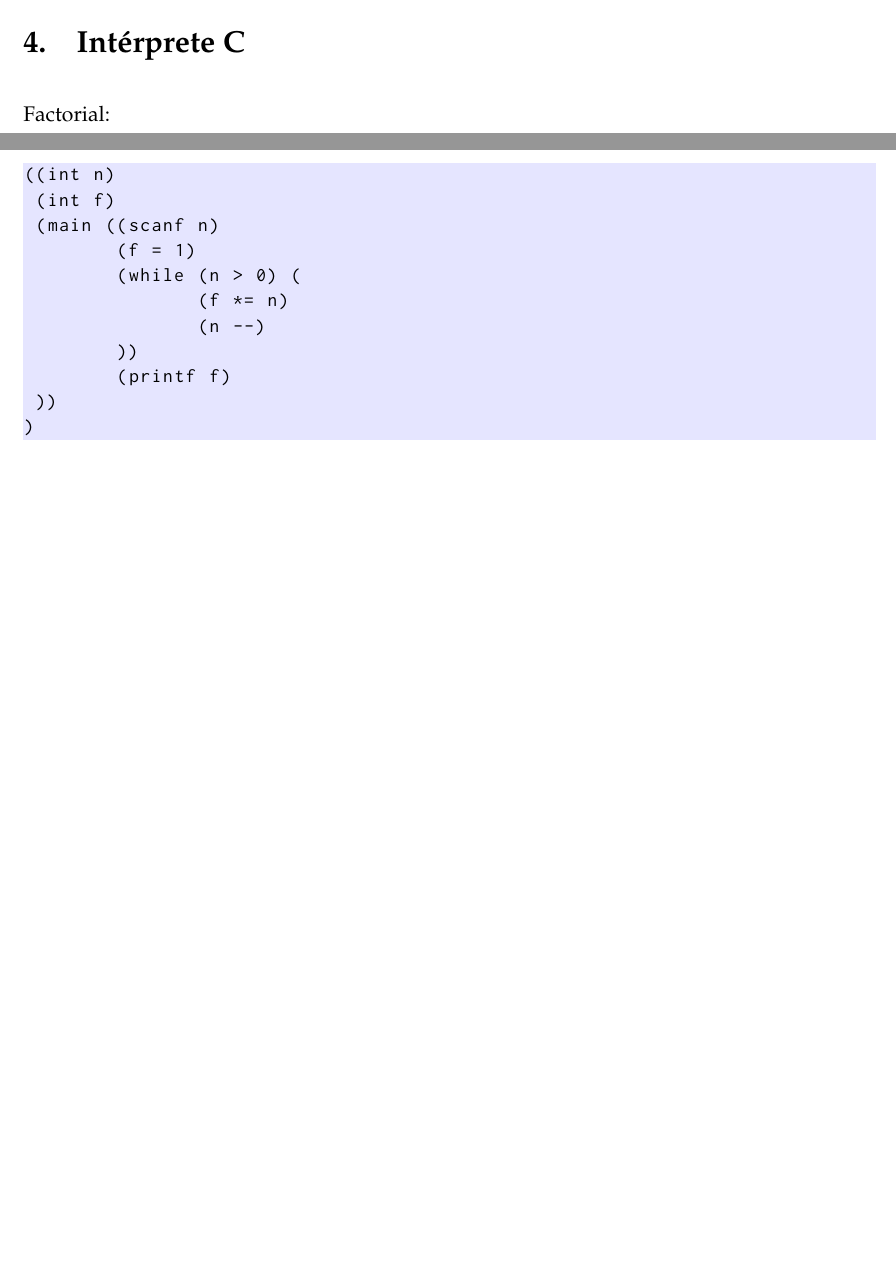
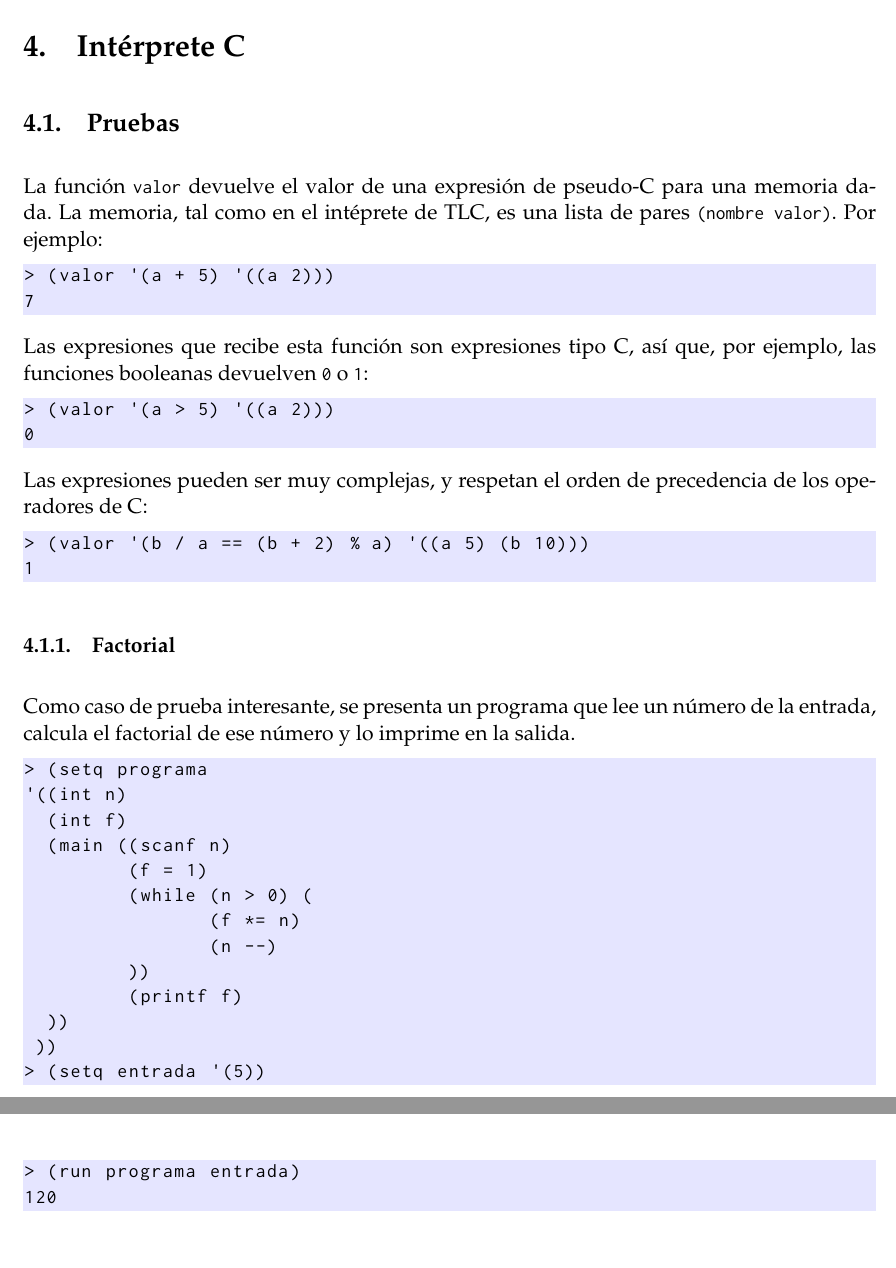
Before and after one commit to epidemian/tps-lenguajes-formales, a LaTeX document (doc/informe.tex): two parts of pages 9 and 10 of 10 before the commit and two parts of pages 10 and 11 of 11 after it, joined at a grey line, cut so that both start at the same text, the shorter picture padded with empty space. Compiled offline with pdfLaTeX.

Commit message:
Intérprete C doc

```diff
--- a/doc/informe.tex
+++ b/doc/informe.tex
@@ -422,9 +422,32 @@ Es interesante notar que la función \lstinline|aplicar|, cuando evalúa una fun
 
 \section{Intérprete C}
 
-Factorial:
+\subsection{Pruebas}
+
+La función \lstinline|valor| devuelve el valor de una expresión de pseudo-C para una memoria dada. La memoria, tal como en el intéprete de TLC, es una lista de pares \lstinline|(nombre valor)|. Por ejemplo:
 \begin{lstlisting}
-((int n)
+> (valor '(a + 5) '((a 2)))
+7
+\end{lstlisting}
+
+Las expresiones que recibe esta función son expresiones tipo C, así que, por ejemplo, las funciones booleanas devuelven \lstinline|0| o \lstinline|1|:
+\begin{lstlisting}
+> (valor '(a > 5) '((a 2)))
+0
+\end{lstlisting}
+
+Las expresiones pueden ser muy complejas, y respetan el orden de precedencia de los operadores de C:
+\begin{lstlisting}
+> (valor '(b / a == (b + 2) % a) '((a 5) (b 10)))
+1
+\end{lstlisting}
+
+\subsubsection{Factorial}
+
+Como caso de prueba interesante, se presenta un programa que lee un número de la entrada, calcula el factorial de ese número y lo imprime en la salida.
+\begin{lstlisting}
+> (setq programa
+'((int n)
   (int f)
   (main ((scanf n)
          (f = 1)
@@ -434,7 +457,10 @@ Factorial:
          ))
          (printf f)
   ))
-)
+ ))
+> (setq entrada '(5))
+> (run programa entrada)
+120
 \end{lstlisting}
 
 \subsection{Código fuente}
```
Also changed, not shown: doc/informe.pdf, 1 other file. Lines whose indentation alone changed are shown as unchanged.
